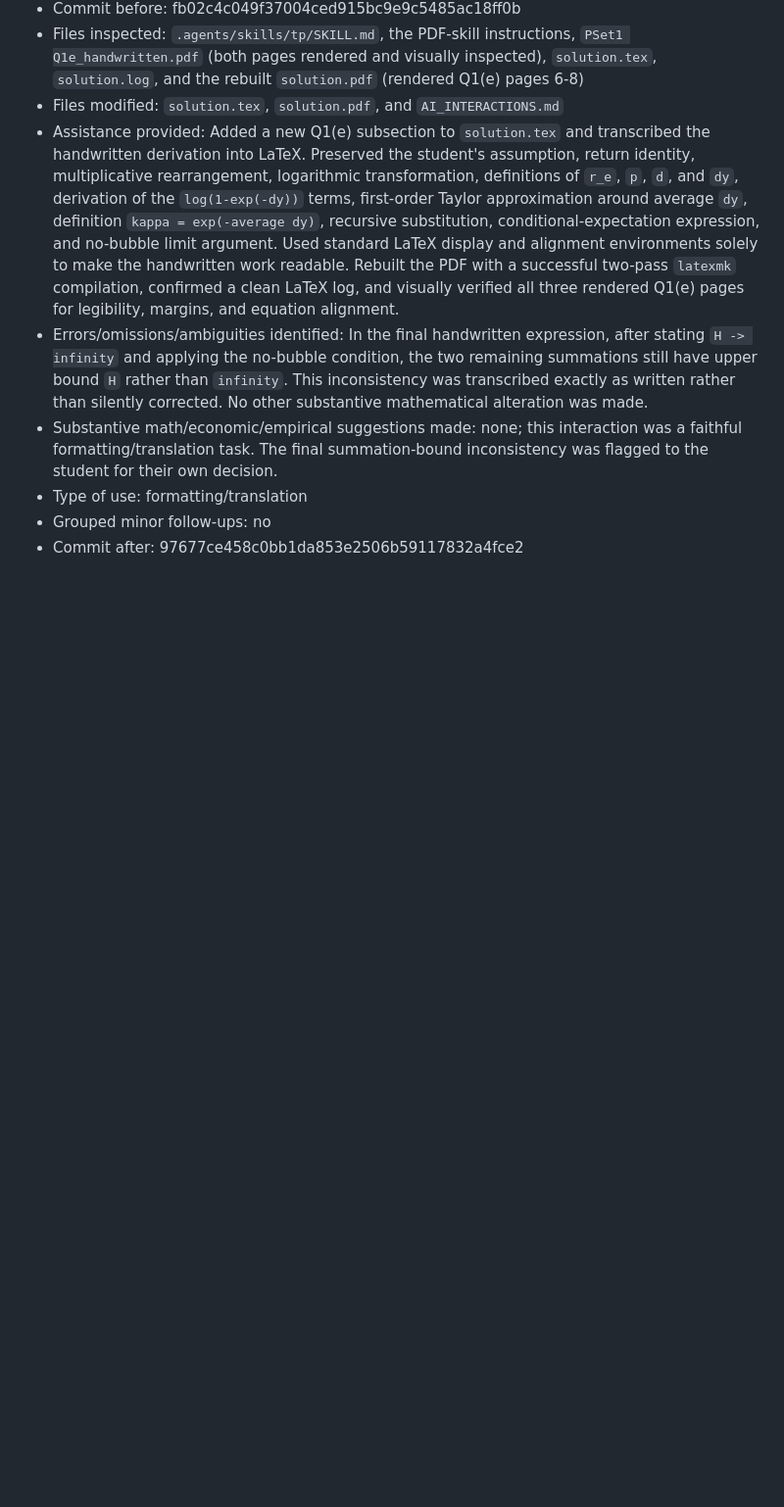
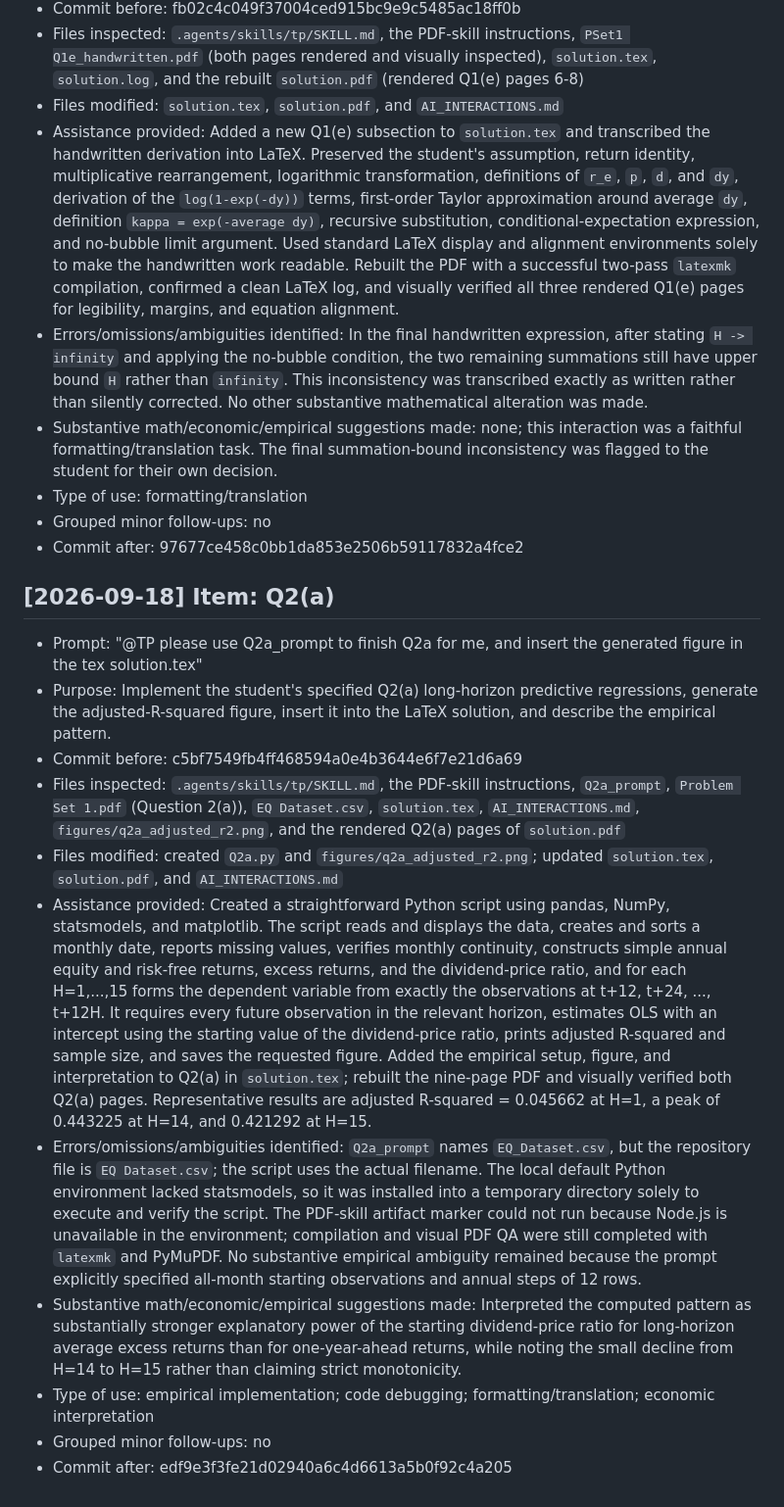
Before and after one commit to lesley2023/AssetPricing8200_Pset1, a Markdown page: AI_INTERACTIONS.md, the part around the change. Shown at 98% size. Drawn GitHub-style; blank space fills up the shorter version.

Commit message:
TP: log Q2a assistance

```diff
--- a/AI_INTERACTIONS.md
+++ b/AI_INTERACTIONS.md
@@ -163,3 +163,17 @@ Each entry follows this template:
 - Type of use: formatting/translation
 - Grouped minor follow-ups: no
 - Commit after: 97677ce458c0bb1da853e2506b59117832a4fce2
+
+## [2026-09-18] Item: Q2(a)
+
+- Prompt: "@TP please use Q2a_prompt to finish Q2a for me, and insert the generated figure in the tex solution.tex"
+- Purpose: Implement the student's specified Q2(a) long-horizon predictive regressions, generate the adjusted-R-squared figure, insert it into the LaTeX solution, and describe the empirical pattern.
+- Commit before: c5bf7549fb4ff468594a0e4b3644e6f7e21d6a69
+- Files inspected: `.agents/skills/tp/SKILL.md`, the PDF-skill instructions, `Q2a_prompt`, `Problem Set 1.pdf` (Question 2(a)), `EQ Dataset.csv`, `solution.tex`, `AI_INTERACTIONS.md`, `figures/q2a_adjusted_r2.png`, and the rendered Q2(a) pages of `solution.pdf`
+- Files modified: created `Q2a.py` and `figures/q2a_adjusted_r2.png`; updated `solution.tex`, `solution.pdf`, and `AI_INTERACTIONS.md`
+- Assistance provided: Created a straightforward Python script using pandas, NumPy, statsmodels, and matplotlib. The script reads and displays the data, creates and sorts a monthly date, reports missing values, verifies monthly continuity, constructs simple annual equity and risk-free returns, excess returns, and the dividend-price ratio, and for each H=1,...,15 forms the dependent variable from exactly the observations at t+12, t+24, ..., t+12H. It requires every future observation in the relevant horizon, estimates OLS with an intercept using the starting value of the dividend-price ratio, prints adjusted R-squared and sample size, and saves the requested figure. Added the empirical setup, figure, and interpretation to Q2(a) in `solution.tex`; rebuilt the nine-page PDF and visually verified both Q2(a) pages. Representative results are adjusted R-squared = 0.045662 at H=1, a peak of 0.443225 at H=14, and 0.421292 at H=15.
+- Errors/omissions/ambiguities identified: `Q2a_prompt` names `EQ_Dataset.csv`, but the repository file is `EQ Dataset.csv`; the script uses the actual filename. The local default Python environment lacked statsmodels, so it was installed into a temporary directory solely to execute and verify the script. The PDF-skill artifact marker could not run because Node.js is unavailable in the environment; compilation and visual PDF QA were still completed with `latexmk` and PyMuPDF. No substantive empirical ambiguity remained because the prompt explicitly specified all-month starting observations and annual steps of 12 rows.
+- Substantive math/economic/empirical suggestions made: Interpreted the computed pattern as substantially stronger explanatory power of the starting dividend-price ratio for long-horizon average excess returns than for one-year-ahead returns, while noting the small decline from H=14 to H=15 rather than claiming strict monotonicity.
+- Type of use: empirical implementation; code debugging; formatting/translation; economic interpretation
+- Grouped minor follow-ups: no
+- Commit after: edf9e3f3fe21d02940a6c4d6613a5b0f92c4a205
```
